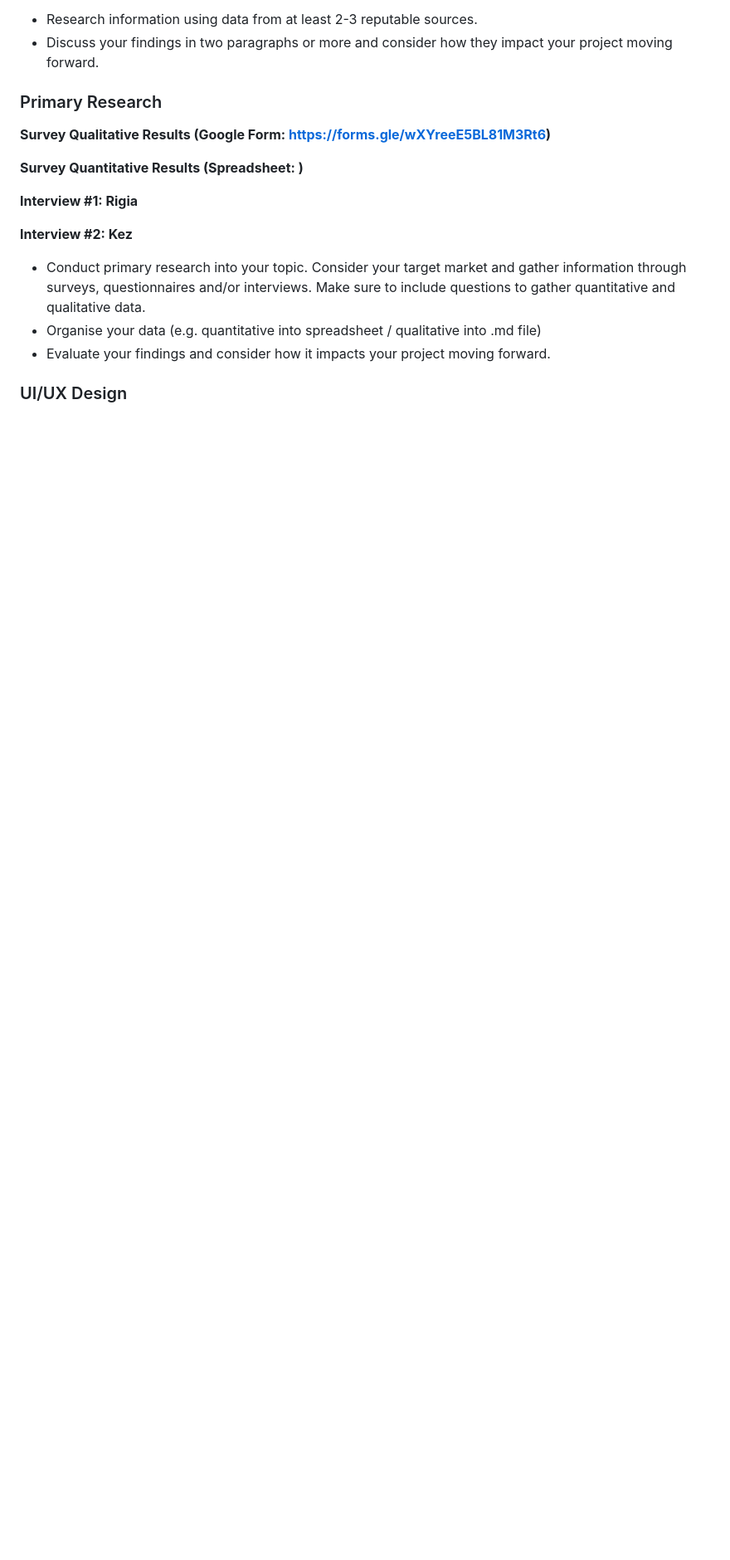
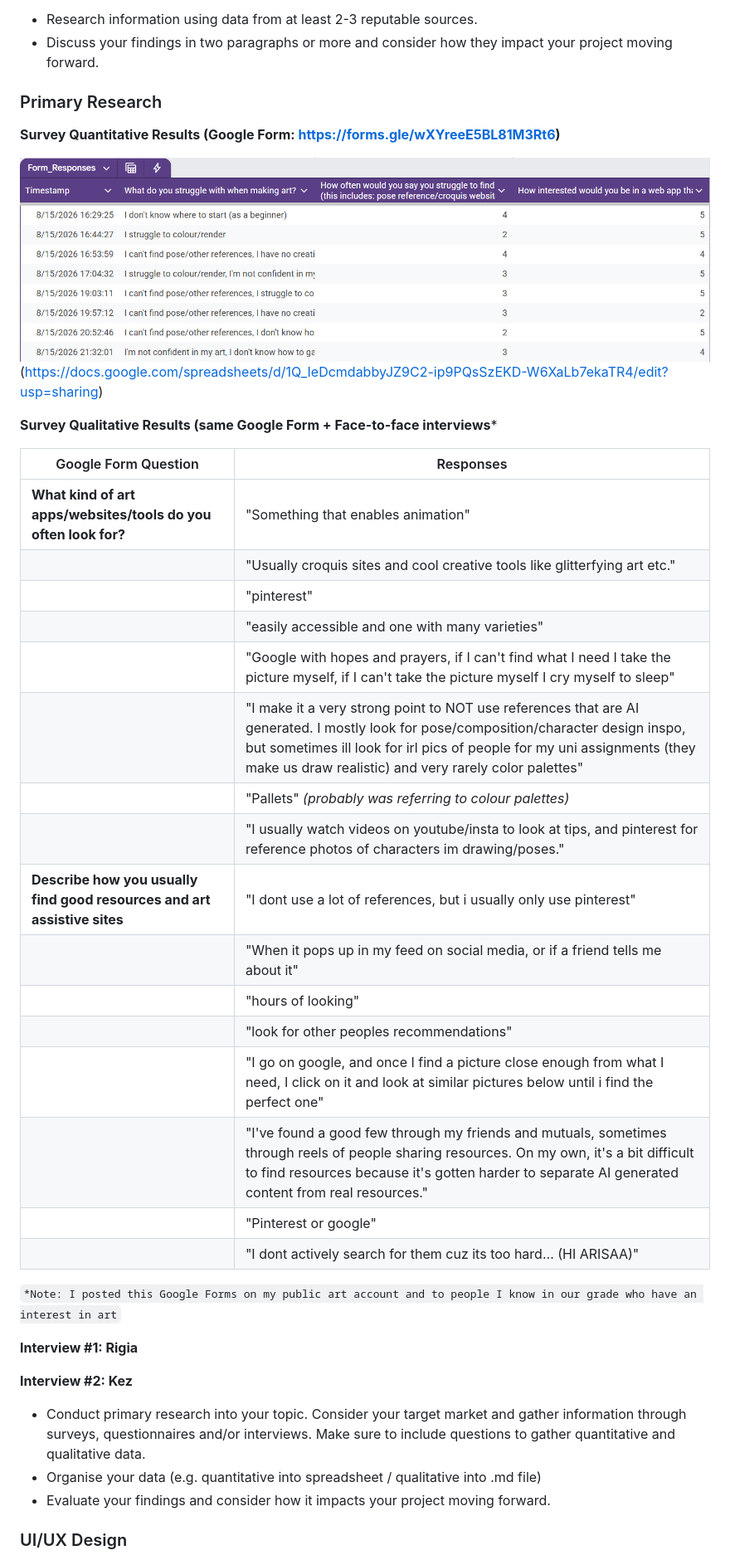
Before and after one commit to arisapooeater/10CT-WebApp-Project, a Markdown page: PROJECT_DOCUMENTATION.md, the part around the change printed below. Shown: that part at 83% size. GitHub-like rendering; pictures changed too: images/primarysheet.png (added); blank space fills up the shorter version.

Commit message:
feat: wireframes and quantitative/qualitative results
made 3 different alternative designs ( i still need to make storyboards) and i wrote my section for my survey results (although i mgiht need to update it later)

i need to write my paragraph evaluation for that then write the weekly project documentation i missed

```diff
--- a/PROJECT_DOCUMENTATION.md
+++ b/PROJECT_DOCUMENTATION.md
@@ -61,10 +61,34 @@ https://www.oii.ox.ac.uk/art-algorithms-new-exhibit-highlights-differences-betwe
 - Discuss your findings in two paragraphs or more and consider how they impact your project moving forward.
 
 ### Primary Research
-**Survey Qualitative Results (Google Form: https://forms.gle/wXYreeE5BL81M3Rt6)**
+**Survey Quantitative Results (Google Form: https://forms.gle/wXYreeE5BL81M3Rt6)**
 
-**Survey Quantitative Results (Spreadsheet: )**
+![16/08 Google Form Spreadsheet Screenshot](./images/primarysheet.png)
+(https://docs.google.com/spreadsheets/d/1Q_IeDcmdabbyJZ9C2-ip9PQsSzEKD-W6XaLb7ekaTR4/edit?usp=sharing)
 
+**Survey Qualitative Results (same Google Form + Face-to-face interviews***
+
+|Google Form Question | Responses |
+|-|-|
+|**What kind of art apps/websites/tools do you often look for?**| "Something that enables animation" |
+| |"Usually croquis sites and cool creative tools like glitterfying art etc."|
+| |"pinterest"|
+| |"easily accessible and one with many varieties"|
+| |"Google with hopes and prayers, if I can't find what I need I take the picture myself, if I can't take the picture myself I cry myself to sleep"|
+| |"I make it a very strong point to NOT use references that are AI generated. I mostly look for pose/composition/character design inspo, but sometimes ill look for irl pics of people for my uni assignments (they make us draw realistic) and very rarely color palettes"|
+| |"Pallets" *(probably was referring to colour palettes)*|
+| |"I usually watch videos on youtube/insta to look at tips, and pinterest for reference photos of characters im drawing/poses."|
+|**Describe how you usually find good resources and art assistive sites**|"I dont use a lot of references, but i usually only use pinterest"|
+| |"When it pops up in my feed on social media, or if a friend tells me about it"|
+| |"hours of looking"|
+| |"look for other peoples recommendations"|
+| |"I go on google, and once I find a picture close enough from what I need, I click on it and look at similar pictures below until i find the perfect one"|
+| |"I've found a good few through my friends and mutuals, sometimes through reels of people sharing resources. On my own, it's a bit difficult to find resources because it's gotten harder to separate AI generated content from real resources."|
+| |"Pinterest or google"|
+| |"I dont actively search for them cuz its too hard… (HI ARISAA)"|
+
+
+`*Note: I posted this Google Forms on my public art account and to people I know in our grade who have an interest in art`
 
 **Interview #1: Rigia**
 
```
Also changed, not shown: other parts of PROJECT_DOCUMENTATION.md (+6 -0 lines), images/wireframe1.png (added), images/wireframe2.png (added), images/wireframe3.png (added).
